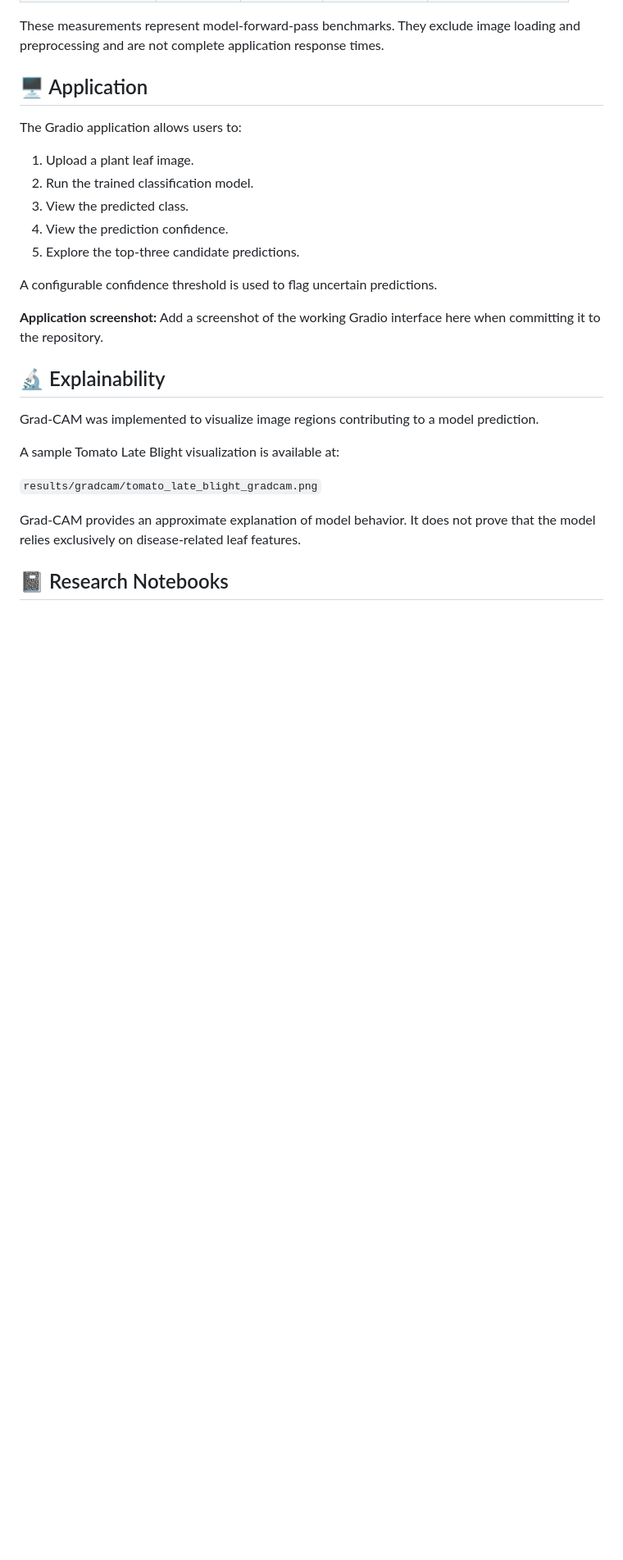
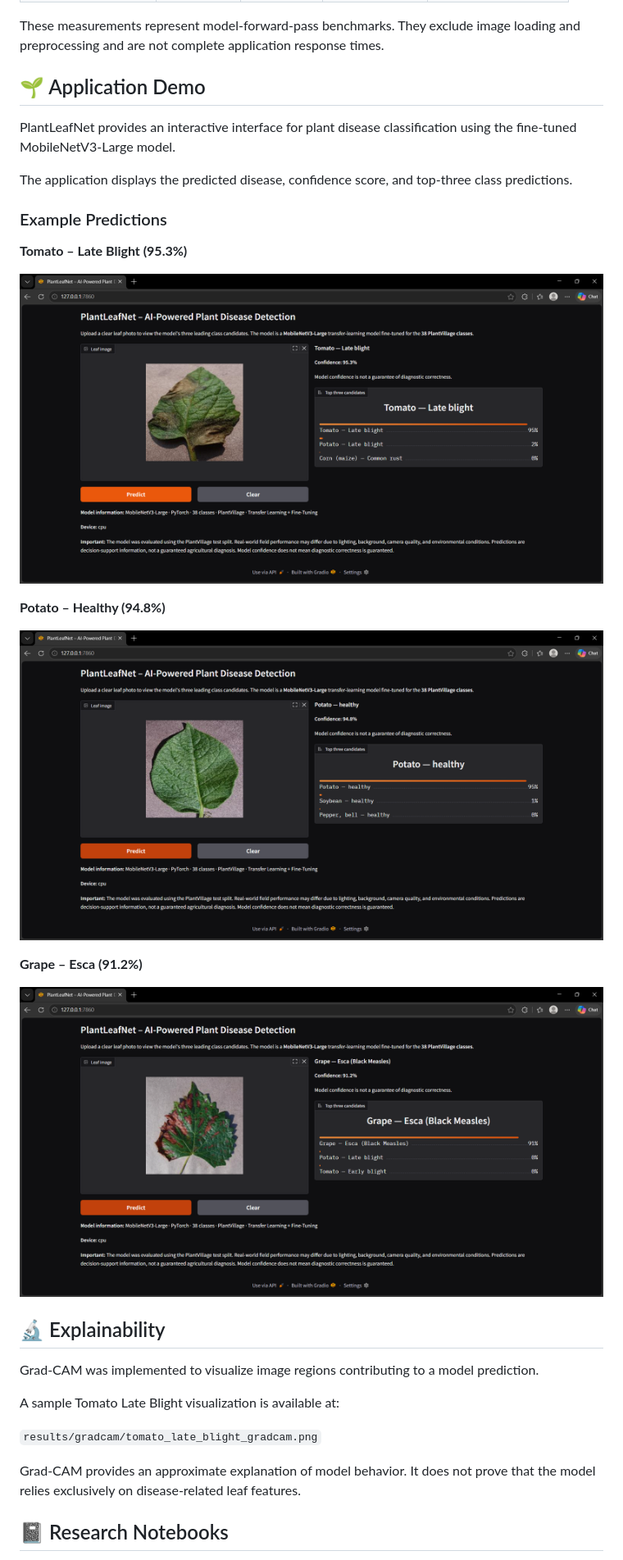
Before and after one commit to Mr-Aswin/PlantLeafNet, a Markdown page: README.md, the part around one of its changes. Shown at 82% size. Drawn GitHub-style; pictures changed too: screenshots/grape_esca.png (added), screenshots/potato_healthy.png (added), screenshots/tomato_late_blight.png (added); blank space fills up the shorter version.

Commit message:
Add application demo screenshots to README
Co-authored-by: Copilot <223556219+Copilot@users.noreply.github.com>

```diff
--- a/README.md
+++ b/README.md
@@ -109,19 +109,27 @@ Measurements were obtained using Google Colab hardware and synthetic inputs.
 
 These measurements represent model-forward-pass benchmarks. They exclude image loading and preprocessing and are not complete application response times.
 
-## 🖥️ Application
+## 🌱 Application Demo
 
-The Gradio application allows users to:
+PlantLeafNet provides an interactive interface for plant disease classification
+using the fine-tuned MobileNetV3-Large model.
 
-1. Upload a plant leaf image.
-2. Run the trained classification model.
-3. View the predicted class.
-4. View the prediction confidence.
-5. Explore the top-three candidate predictions.
+The application displays the predicted disease, confidence score, and top-three
+class predictions.
 
-A configurable confidence threshold is used to flag uncertain predictions.
+### Example Predictions
 
-**Application screenshot:** Add a screenshot of the working Gradio interface here when committing it to the repository.
+**Tomato – Late Blight (95.3%)**
+
+![Tomato Late Blight](screenshots/tomato_late_blight.png)
+
+**Potato – Healthy (94.8%)**
+
+![Potato Healthy](screenshots/potato_healthy.png)
+
+**Grape – Esca (91.2%)**
+
+![Grape Esca](screenshots/grape_esca.png)
 
 ## 🔬 Explainability
 
```
Also changed, not shown: other parts of README.md (+5 -0 lines).
